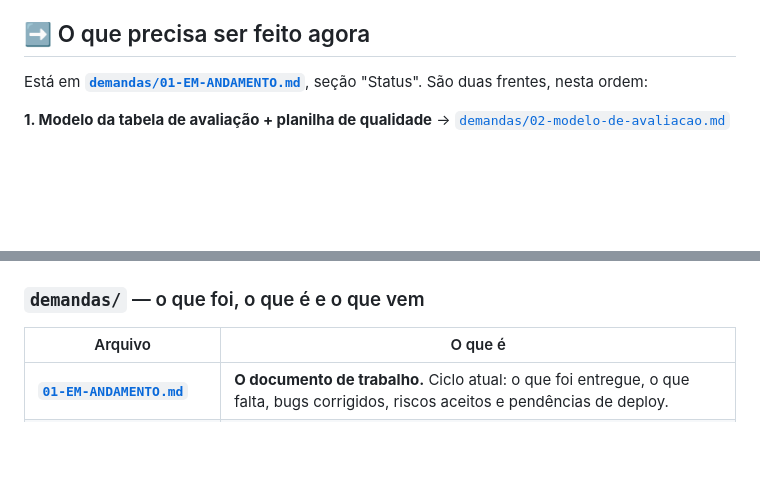
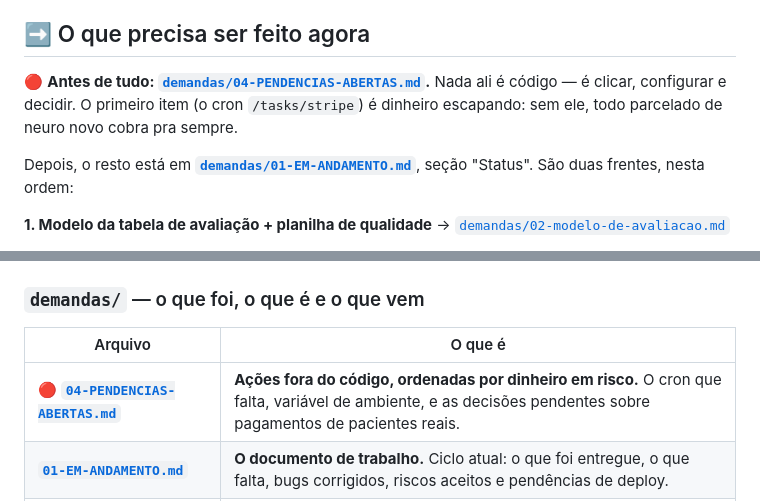
Before and after one commit to PauloHenriqueL/sofia_whatsapp, a Markdown page: docs/README.md, 2 parts joined by grey strips. Rendered like a GitHub page; blank space fills up the shorter version.

```diff
--- a/docs/README.md
+++ b/docs/README.md
@@ -14,8 +14,13 @@
 
 ## ➡️ O que precisa ser feito agora
 
-Está em **[`demandas/01-EM-ANDAMENTO.md`](demandas/01-EM-ANDAMENTO.md)**, seção
-"Status". São duas frentes, nesta ordem:
+🔴 **Antes de tudo: [`demandas/04-PENDENCIAS-ABERTAS.md`](demandas/04-PENDENCIAS-ABERTAS.md).**
+Nada ali é código — é clicar, configurar e decidir. O primeiro item (o cron
+`/tasks/stripe`) é dinheiro escapando: sem ele, todo parcelado de neuro novo
+cobra pra sempre.
+
+Depois, o resto está em **[`demandas/01-EM-ANDAMENTO.md`](demandas/01-EM-ANDAMENTO.md)**,
+seção "Status". São duas frentes, nesta ordem:
 
 **1. Modelo da tabela de avaliação + planilha de qualidade**
 → [`demandas/02-modelo-de-avaliacao.md`](demandas/02-modelo-de-avaliacao.md)
@@ -45,6 +50,7 @@ cobrada). Não precisa ser rediscutido, só implementado.
 
 | Arquivo | O que é |
 |---|---|
+| 🔴 **[`04-PENDENCIAS-ABERTAS.md`](demandas/04-PENDENCIAS-ABERTAS.md)** | **Ações fora do código, ordenadas por dinheiro em risco.** O cron que falta, variável de ambiente, e as decisões pendentes sobre pagamentos de pacientes reais. |
 | **[`01-EM-ANDAMENTO.md`](demandas/01-EM-ANDAMENTO.md)** | **O documento de trabalho.** Ciclo atual: o que foi entregue, o que falta, bugs corrigidos, riscos aceitos e pendências de deploy. |
 | [`02-modelo-de-avaliacao.md`](demandas/02-modelo-de-avaliacao.md) | Campos da tabela `Avaliacao` no Hamilton: o que foi criado e o que ainda vai ser decidido. |
 | [`03-questionario-atual-da-qualidade.md`](demandas/03-questionario-atual-da-qualidade.md) | O questionário que a Juliana usava à mão no WhatsApp. É a base do que a Sofia pergunta hoje. |
```
Also changed, not shown: CLAUDE.md (+13 -0 lines), docs/demandas/04-PENDENCIAS-ABERTAS.md (added, +152 -0 lines).
